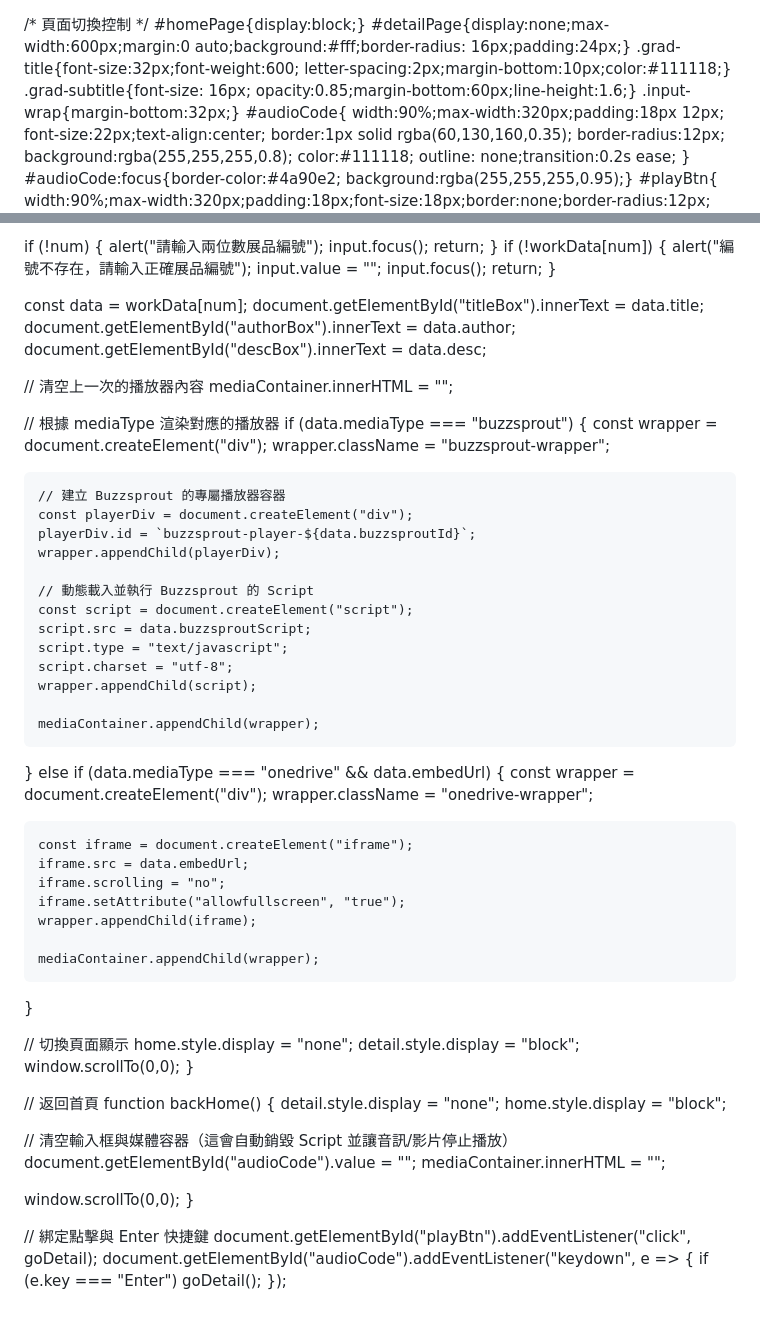
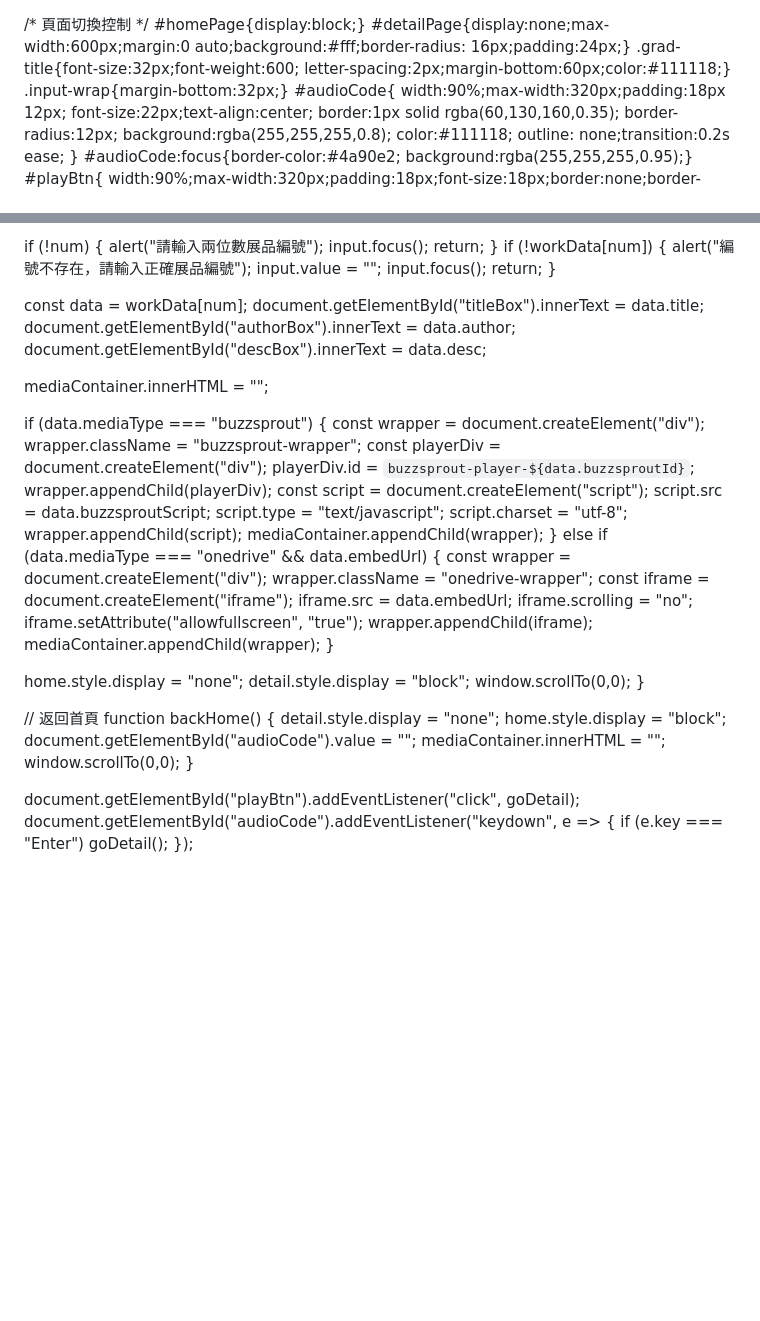
Before and after one commit to celine817/MAgradshow, a Markdown page: README.md, 2 parts joined by grey strips. GitHub-like rendering; blank space fills up the shorter version.

```diff
--- a/README.md
+++ b/README.md
@@ -1,8 +1,9 @@
+<!DOCTYPE html>
 <html lang="zh-TW">
 <head>
 <meta charset="UTF-8">
 <meta name="viewport" content="width=device-width, initial-scale=1.0, maximum-scale=1.0, user-scalable=no">
-<title> 創意藝術學系碩士生創意寫作和藝術展 | 導覽系統 </title>
+<title>創意藝術學系碩士生創意寫作和藝術展2026 | 導覽系統</title>
 <style>
 *{margin:0;padding:0;box-sizing:border-box;font-family:"PingFang TC","Microsoft JhengHei", sans-serif;}
 body{
@@ -34,8 +35,7 @@ body::before{
 /* 頁面切換控制 */
 #homePage{display:block;}
 #detailPage{display:none;max-width:600px;margin:0 auto;background:#fff;border-radius: 16px;padding:24px;}
-.grad-title{font-size:32px;font-weight:600; letter-spacing:2px;margin-bottom:10px;color:#111118;}
-.grad-subtitle{font-size: 16px; opacity:0.85;margin-bottom:60px;line-height:1.6;}
+.grad-title{font-size:32px;font-weight:600; letter-spacing:2px;margin-bottom:60px;color:#111118;}
 .input-wrap{margin-bottom:32px;}
 #audioCode{
   width:90%;max-width:320px;padding:18px 12px; font-size:22px;text-align:center;
@@ -195,41 +195,31 @@ function goDetail() {
   document.getElementById("authorBox").innerText = data.author;
   document.getElementById("descBox").innerText = data.desc;
 
-  // 清空上一次的播放器內容
   mediaContainer.innerHTML = "";
 
-  // 根據 mediaType 渲染對應的播放器
   if (data.mediaType === "buzzsprout") {
     const wrapper = document.createElement("div");
     wrapper.className = "buzzsprout-wrapper";
-
-    // 建立 Buzzsprout 的專屬播放器容器
     const playerDiv = document.createElement("div");
     playerDiv.id = `buzzsprout-player-${data.buzzsproutId}`;
     wrapper.appendChild(playerDiv);
-
-    // 動態載入並執行 Buzzsprout 的 Script
     const script = document.createElement("script");
     script.src = data.buzzsproutScript;
     script.type = "text/javascript";
     script.charset = "utf-8";
     wrapper.appendChild(script);
-
     mediaContainer.appendChild(wrapper);
   } else if (data.mediaType === "onedrive" && data.embedUrl) {
     const wrapper = document.createElement("div");
     wrapper.className = "onedrive-wrapper";
-
     const iframe = document.createElement("iframe");
     iframe.src = data.embedUrl;
     iframe.scrolling = "no";
     iframe.setAttribute("allowfullscreen", "true");
     wrapper.appendChild(iframe);
-
     mediaContainer.appendChild(wrapper);
   }
 
-  // 切換頁面顯示
   home.style.display = "none";
   detail.style.display = "block";
   window.scrollTo(0,0);
@@ -239,15 +229,11 @@ function goDetail() {
 function backHome() {
   detail.style.display = "none";
   home.style.display = "block";
-
-  // 清空輸入框與媒體容器（這會自動銷毀 Script 並讓音訊/影片停止播放）
   document.getElementById("audioCode").value = "";
   mediaContainer.innerHTML = "";
-
   window.scrollTo(0,0);
 }
 
-// 綁定點擊與 Enter 快捷鍵
 document.getElementById("playBtn").addEventListener("click", goDetail);
 document.getElementById("audioCode").addEventListener("keydown", e => {
   if (e.key === "Enter") goDetail();
```
Also changed, not shown: other parts of README.md (+5 -5 lines).
